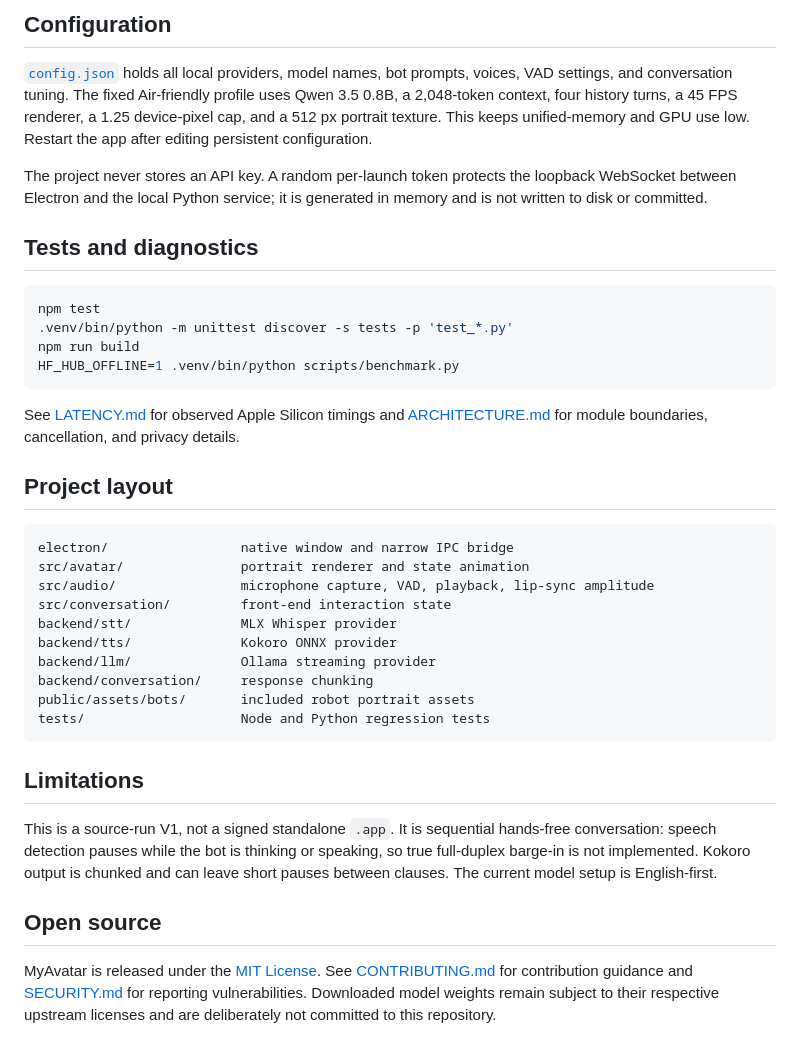
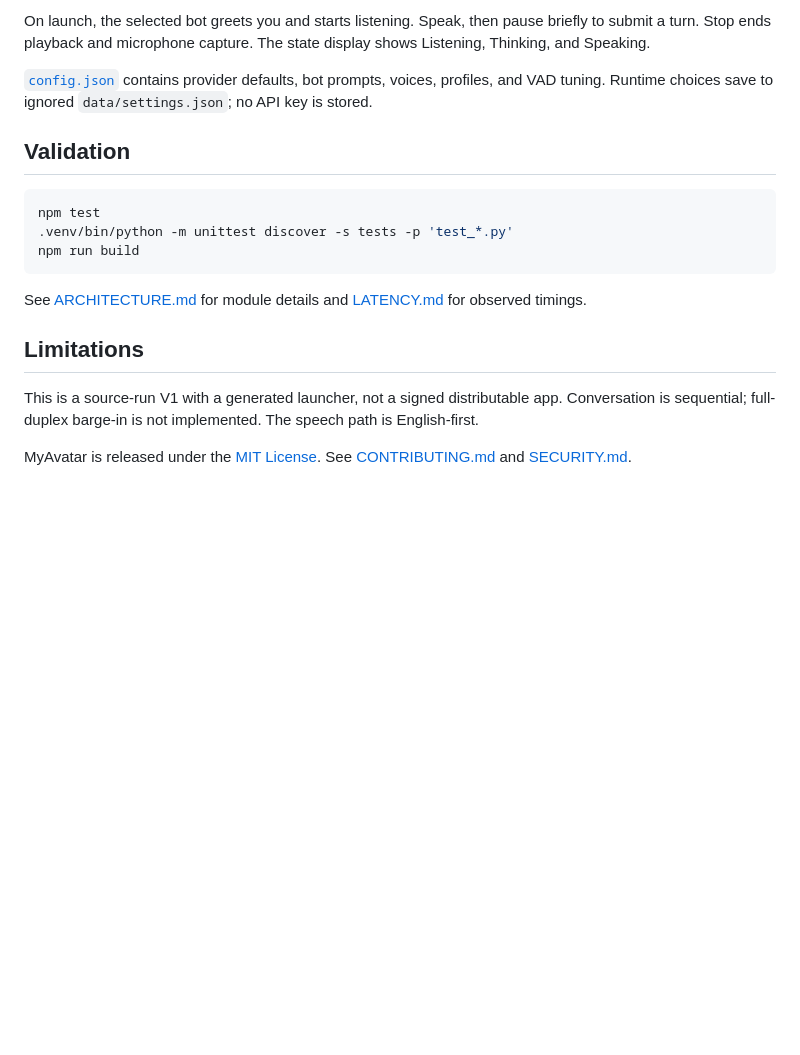
Before and after one commit to DevNinjaManish/MyAvatar, a Markdown page: README.md, the part around one of its changes. Drawn GitHub-style; blank space fills up the shorter version.

````diff
--- a/README.md
+++ b/README.md
@@ -76,40 +72,20 @@ Use the widget bot-library icon or the full-window selector to switch. Each bot
 
-## Configuration
+On launch, the selected bot greets you and starts listening. Speak, then pause briefly to submit a turn. Stop ends playback and microphone capture. The state display shows Listening, Thinking, and Speaking.
 
-[`config.json`](config.json) holds all local providers, model names, bot prompts, voices, VAD settings, and conversation tuning. The fixed Air-friendly profile uses Qwen 3.5 0.8B, a 2,048-token context, four history turns, a 45 FPS renderer, a 1.25 device-pixel cap, and a 512 px portrait texture. This keeps unified-memory and GPU use low. Restart the app after editing persistent configuration.
+[`config.json`](config.json) contains provider defaults, bot prompts, voices, profiles, and VAD tuning. Runtime choices save to ignored `data/settings.json`; no API key is stored.
 
-The project never stores an API key. A random per-launch token protects the loopback WebSocket between Electron and the local Python service; it is generated in memory and is not written to disk or committed.
-
-## Tests and diagnostics
+## Validation
 
 ```sh
 npm test
 .venv/bin/python -m unittest discover -s tests -p 'test_*.py'
 npm run build
-HF_HUB_OFFLINE=1 .venv/bin/python scripts/benchmark.py
 ```
 
-See [LATENCY.md](LATENCY.md) for observed Apple Silicon timings and [ARCHITECTURE.md](ARCHITECTURE.md) for module boundaries, cancellation, and privacy details.
-
-## Project layout
-
-```text
-electron/                 native window and narrow IPC bridge
-src/avatar/               portrait renderer and state animation
-src/audio/                microphone capture, VAD, playback, lip-sync amplitude
-src/conversation/         front-end interaction state
-backend/stt/              MLX Whisper provider
-backend/tts/              Kokoro ONNX provider
-backend/llm/              Ollama streaming provider
-backend/conversation/     response chunking
-public/assets/bots/       included robot portrait assets
-tests/                    Node and Python regression tests
-```
+See [ARCHITECTURE.md](ARCHITECTURE.md) for module details and [LATENCY.md](LATENCY.md) for observed timings.
 
 ## Limitations
 
-This is a source-run V1, not a signed standalone `.app`. It is sequential hands-free conversation: speech detection pauses while the bot is thinking or speaking, so true full-duplex barge-in is not implemented. Kokoro output is chunked and can leave short pauses between clauses. The current model setup is English-first.
+This is a source-run V1 with a generated launcher, not a signed distributable app. Conversation is sequential; full-duplex barge-in is not implemented. The speech path is English-first.
 
-## Open source
-
-MyAvatar is released under the [MIT License](LICENSE). See [CONTRIBUTING.md](CONTRIBUTING.md) for contribution guidance and [SECURITY.md](SECURITY.md) for reporting vulnerabilities. Downloaded model weights remain subject to their respective upstream licenses and are deliberately not committed to this repository.
+MyAvatar is released under the [MIT License](LICENSE). See [CONTRIBUTING.md](CONTRIBUTING.md) and [SECURITY.md](SECURITY.md).
````
Also changed, not shown: other parts of README.md (+31 -35 lines), ARCHITECTURE.md (+4 -3 lines), LATENCY.md (+2 -2 lines).
